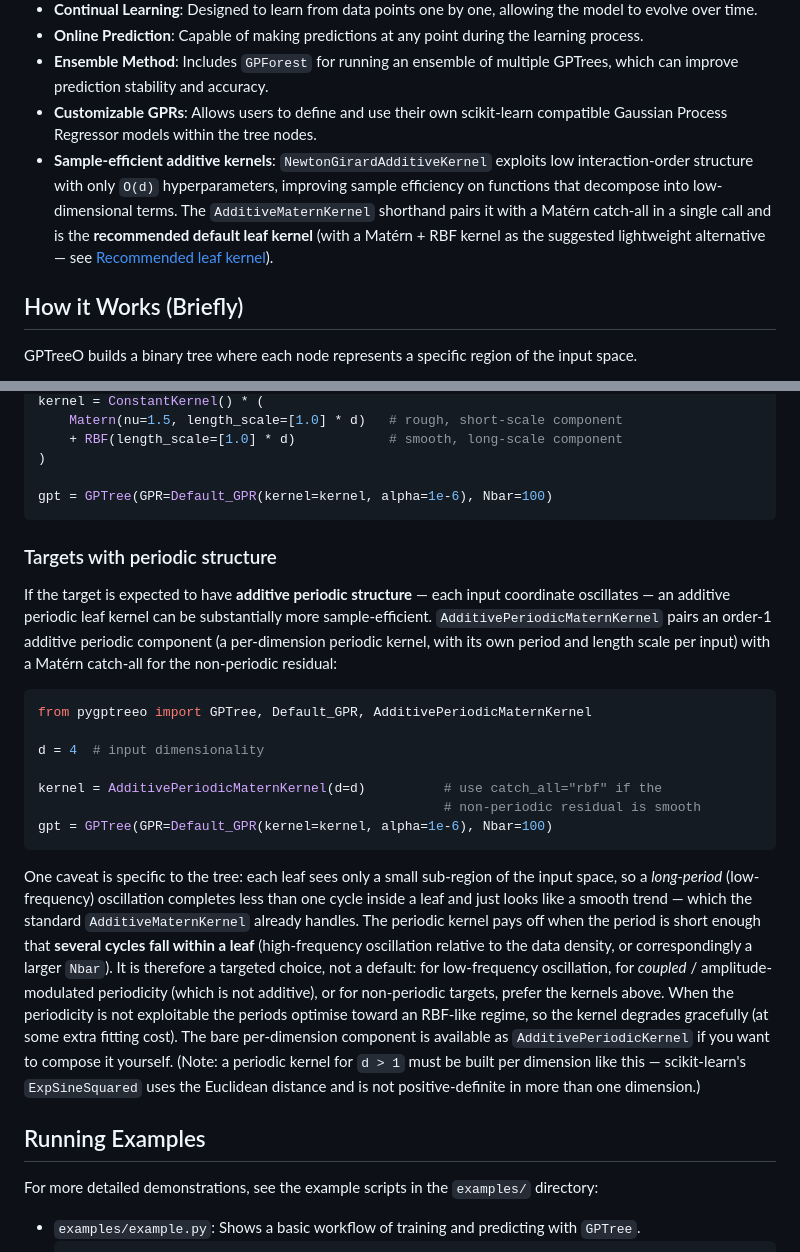
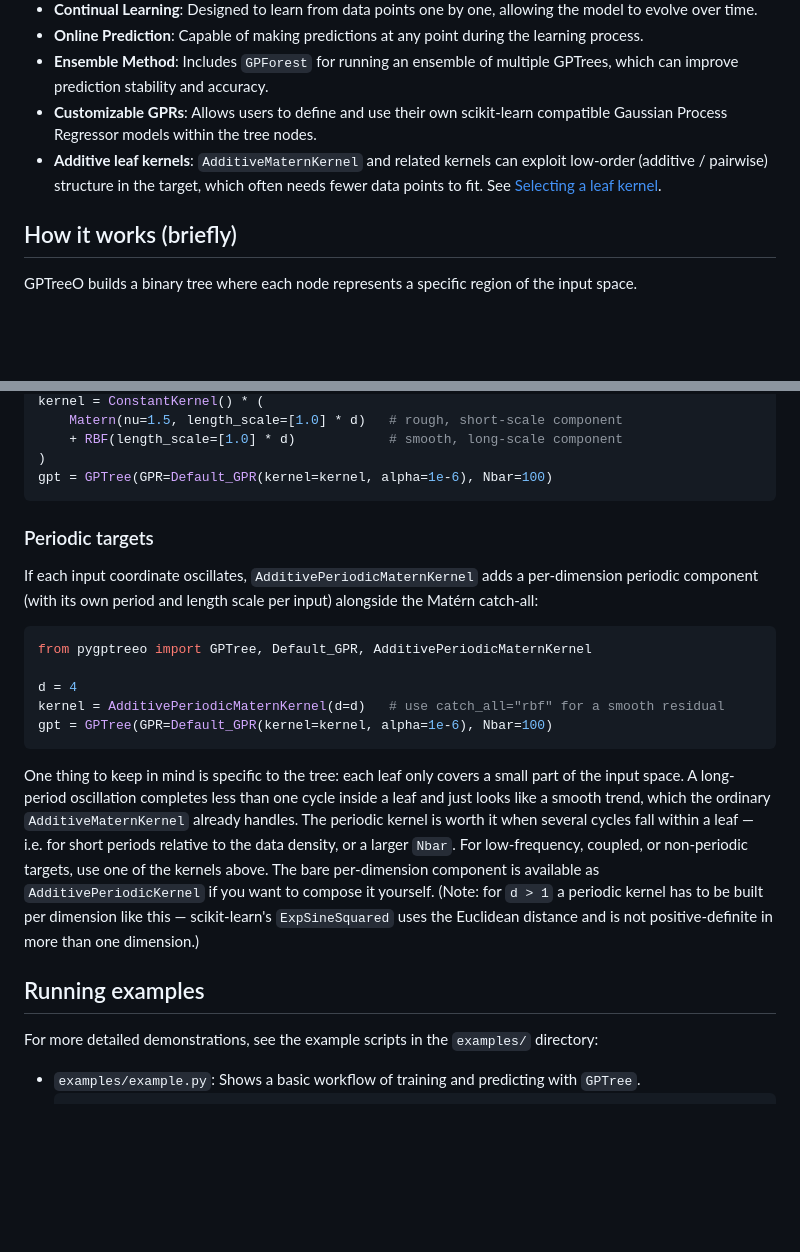
Before and after one commit to anderkve/pygptreeo, a Markdown page: README.md, 2 parts joined by grey strips. Drawn GitHub-style; blank space fills up the shorter version.

````diff
--- a/README.md
+++ b/README.md
@@ -12,9 +12,9 @@ pyGPTreeO is a Python tool designed for online/continual regression tasks. It im
 *   **Online Prediction**: Capable of making predictions at any point during the learning process.
 *   **Ensemble Method**: Includes `GPForest` for running an ensemble of multiple GPTrees, which can improve prediction stability and accuracy.
 *   **Customizable GPRs**: Allows users to define and use their own scikit-learn compatible Gaussian Process Regressor models within the tree nodes.
-*   **Sample-efficient additive kernels**: `NewtonGirardAdditiveKernel` exploits low interaction-order structure with only `O(d)` hyperparameters, improving sample efficiency on functions that decompose into low-dimensional terms. The `AdditiveMaternKernel` shorthand pairs it with a Matérn catch-all in a single call and is the **recommended default leaf kernel** (with a Matérn + RBF kernel as the suggested lightweight alternative — see [Recommended leaf kernel](#recommended-leaf-kernel-sample-efficient-additive-kernels)).
+*   **Additive leaf kernels**: `AdditiveMaternKernel` and related kernels can exploit low-order (additive / pairwise) structure in the target, which often needs fewer data points to fit. See [Selecting a leaf kernel](#selecting-a-leaf-kernel).
 
-## How it Works (Briefly)
+## How it works (briefly)
 GPTreeO builds a binary tree where each node represents a specific region of the input space.
 - Leaf nodes contain their own Gaussian Process (GP) model, which is trained on the data points that fall into that node's defined region.
 - When a leaf node accumulates a sufficient number of data points (determined by the `Nbar` parameter), it splits into two children. This process creates more specialized models for subregions of the data space.
@@ -167,45 +129,35 @@ kernel = ConstantKernel() * (
     Matern(nu=1.5, length_scale=[1.0] * d)   # rough, short-scale component
     + RBF(length_scale=[1.0] * d)            # smooth, long-scale component
 )
-
 gpt = GPTree(GPR=Default_GPR(kernel=kernel, alpha=1e-6), Nbar=100)
 ```
 
-### Targets with periodic structure
+### Periodic targets
 
-If the target is expected to have **additive periodic structure** — each input
-coordinate oscillates — an additive periodic leaf kernel can be substantially more
-sample-efficient. `AdditivePeriodicMaternKernel` pairs an order-1 additive periodic
-component (a per-dimension periodic kernel, with its own period and length scale per
-input) with a Matérn catch-all for the non-periodic residual:
+If each input coordinate oscillates, `AdditivePeriodicMaternKernel` adds a per-dimension
+periodic component (with its own period and length scale per input) alongside the Matérn
+catch-all:
 
 ```python
 from pygptreeo import GPTree, Default_GPR, AdditivePeriodicMaternKernel
 
-d = 4  # input dimensionality
-
-kernel = AdditivePeriodicMaternKernel(d=d)          # use catch_all="rbf" if the
-                                                    # non-periodic residual is smooth
+d = 4
+kernel = AdditivePeriodicMaternKernel(d=d)   # use catch_all="rbf" for a smooth residual
 gpt = GPTree(GPR=Default_GPR(kernel=kernel, alpha=1e-6), Nbar=100)
 ```
 
-One caveat is specific to the tree: each leaf sees only a small sub-region of the
-input space, so a *long-period* (low-frequency) oscillation completes less than one
-cycle inside a leaf and just looks like a smooth trend — which the standard
-`AdditiveMaternKernel` already handles. The periodic kernel pays off when the period
-is short enough that **several cycles fall within a leaf** (high-frequency
-oscillation relative to the data density, or correspondingly a larger `Nbar`). It is
-therefore a targeted choice, not a default: for low-frequency oscillation, for
-*coupled* / amplitude-modulated periodicity (which is not additive), or for
-non-periodic targets, prefer the kernels above. When the periodicity is not
-exploitable the periods optimise toward an RBF-like regime, so the kernel degrades
-gracefully (at some extra fitting cost). The bare per-dimension component is
-available as `AdditivePeriodicKernel` if you want to compose it yourself. (Note: a
-periodic kernel for `d > 1` must be built per dimension like this — scikit-learn's
-`ExpSineSquared` uses the Euclidean distance and is not positive-definite in more
-than one dimension.)
+One thing to keep in mind is specific to the tree: each leaf only covers a small part of
+the input space. A long-period oscillation completes less than one cycle inside a leaf and
+just looks like a smooth trend, which the ordinary `AdditiveMaternKernel` already handles.
+The periodic kernel is worth it when several cycles fall within a leaf — i.e. for short
+periods relative to the data density, or a larger `Nbar`. For low-frequency, coupled, or
+non-periodic targets, use one of the kernels above. The bare per-dimension component is
+available as `AdditivePeriodicKernel` if you want to compose it yourself. (Note: for
+`d > 1` a periodic kernel has to be built per dimension like this — scikit-learn's
+`ExpSineSquared` uses the Euclidean distance and is not positive-definite in more than one
+dimension.)
 
-## Running Examples
+## Running examples
 For more detailed demonstrations, see the example scripts in the `examples/` directory:
 
 *   `examples/example.py`: Shows a basic workflow of training and predicting with `GPTree`.
````
Also changed, not shown: other parts of README.md (+30 -68 lines).
